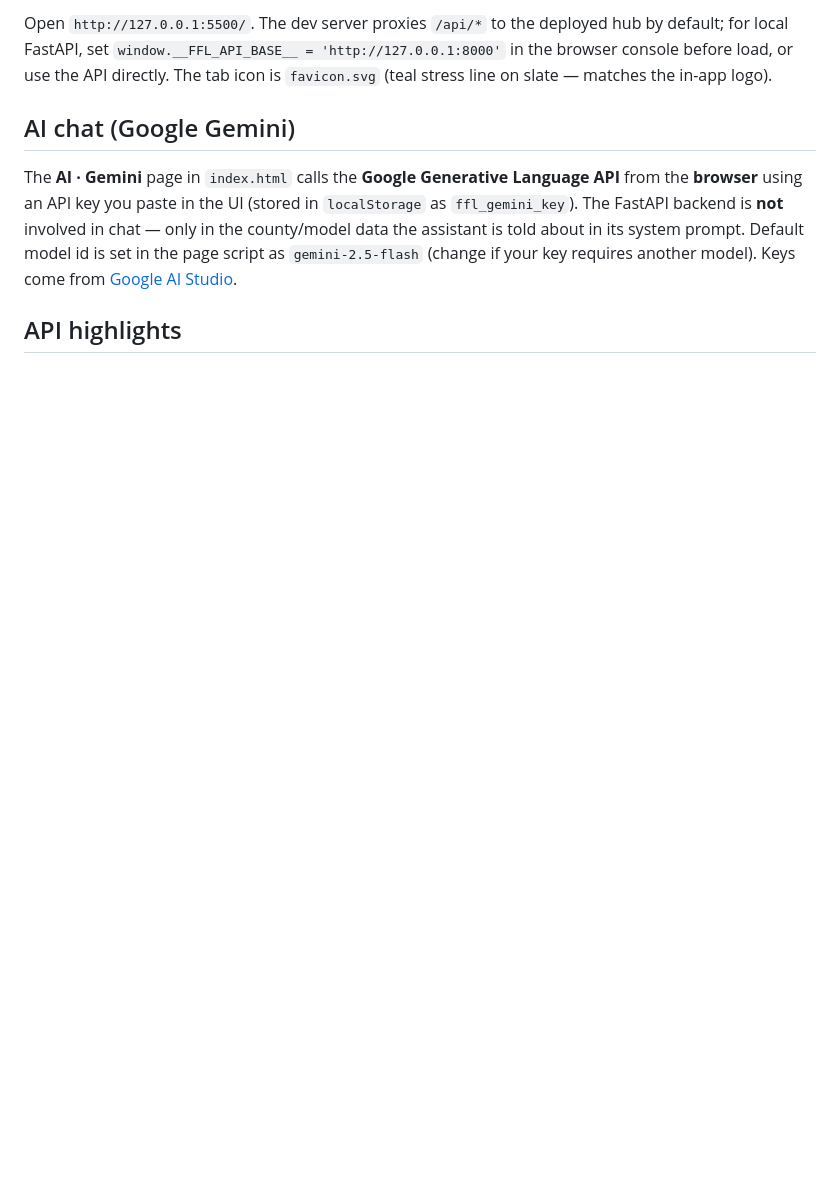
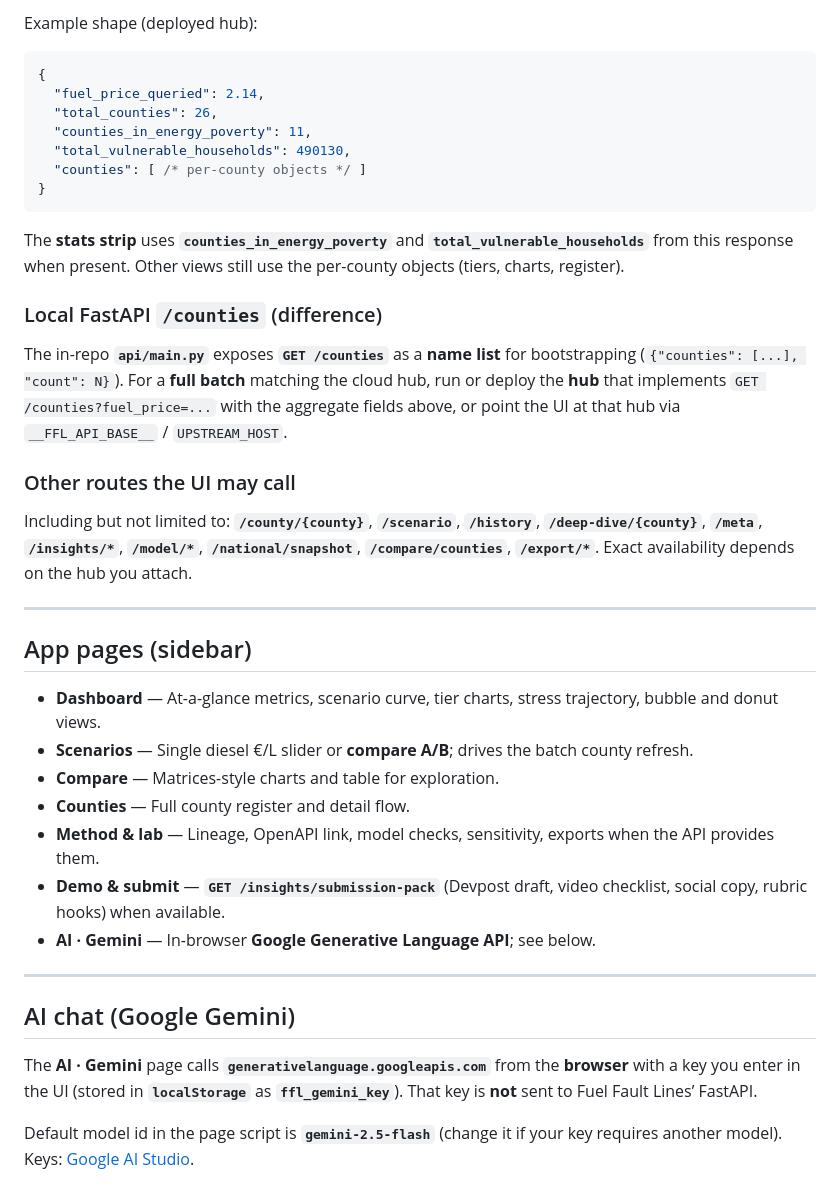
Before and after one commit to Manoj7ar/Fuel-Fault, a Markdown page: README.md, the part around one of its changes. Rendered like a GitHub page; blank space fills up the shorter version.

````diff
--- a/README.md
+++ b/README.md
@@ -17,10 +78,44 @@ node dev-server.mjs
 ```
 
-Open `http://127.0.0.1:5500/`. The dev server proxies `/api/*` to the deployed hub by default; for local FastAPI, set `window.__FFL_API_BASE__ = 'http://127.0.0.1:8000'` in the browser console before load, or use the API directly. The tab icon is `favicon.svg` (teal stress line on slate — matches the in-app logo).
+Example shape (deployed hub):
+
+```json
+{
+  "fuel_price_queried": 2.14,
+  "total_counties": 26,
+  "counties_in_energy_poverty": 11,
+  "total_vulnerable_households": 490130,
+  "counties": [ /* per-county objects */ ]
+}
+```
+
+The **stats strip** uses **`counties_in_energy_poverty`** and **`total_vulnerable_households`** from this response when present. Other views still use the per-county objects (tiers, charts, register).
+
+### Local FastAPI `/counties` (difference)
+
+The in-repo **`api/main.py`** exposes **`GET /counties`** as a **name list** for bootstrapping (`{"counties": [...], "count": N}`). For a **full batch** matching the cloud hub, run or deploy the **hub** that implements `GET /counties?fuel_price=...` with the aggregate fields above, or point the UI at that hub via `__FFL_API_BASE__` / `UPSTREAM_HOST`.
+
+### Other routes the UI may call
+
+Including but not limited to: **`/county/{county}`**, **`/scenario`**, **`/history`**, **`/deep-dive/{county}`**, **`/meta`**, **`/insights/*`**, **`/model/*`**, **`/national/snapshot`**, **`/compare/counties`**, **`/export/*`**. Exact availability depends on the hub you attach.
+
+---
+
+## App pages (sidebar)
+
+- **Dashboard** — At-a-glance metrics, scenario curve, tier charts, stress trajectory, bubble and donut views.
+- **Scenarios** — Single diesel €/L slider or **compare A/B**; drives the batch county refresh.
+- **Compare** — Matrices-style charts and table for exploration.
+- **Counties** — Full county register and detail flow.
+- **Method & lab** — Lineage, OpenAPI link, model checks, sensitivity, exports when the API provides them.
+- **Demo & submit** — **`GET /insights/submission-pack`** (Devpost draft, video checklist, social copy, rubric hooks) when available.
+- **AI · Gemini** — In-browser **Google Generative Language API**; see below.
+
+---
 
 ## AI chat (Google Gemini)
 
-The **AI · Gemini** page in `index.html` calls the **Google Generative Language API** from the **browser** using an API key you paste in the UI (stored in `localStorage` as `ffl_gemini_key`). The FastAPI backend is **not** involved in chat — only in the county/model data the assistant is told about in its system prompt. Default model id is set in the page script as `gemini-2.5-flash` (change if your key requires another model). Keys come from [Google AI Studio](https://aistudio.google.com/apikey).
+The **AI · Gemini** page calls **`generativelanguage.googleapis.com`** from the **browser** with a key you enter in the UI (stored in **`localStorage`** as **`ffl_gemini_key`**). That key is **not** sent to Fuel Fault Lines’ FastAPI.
 
-## API highlights
+Default model id in the page script is **`gemini-2.5-flash`** (change it if your key requires another model). Keys: [Google AI Studio](https://aistudio.google.com/apikey).
 
````
Also changed, not shown: other parts of README.md (+123 -37 lines).
